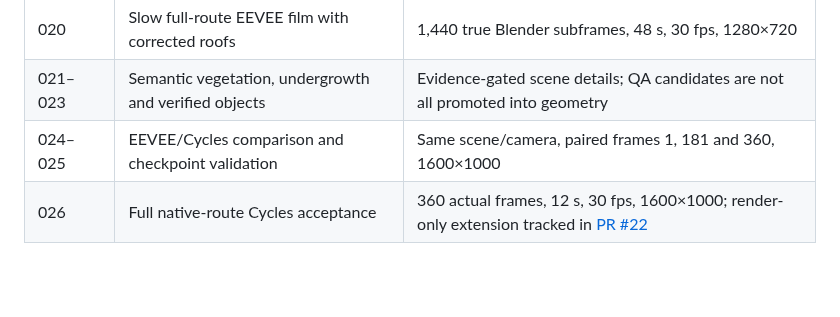
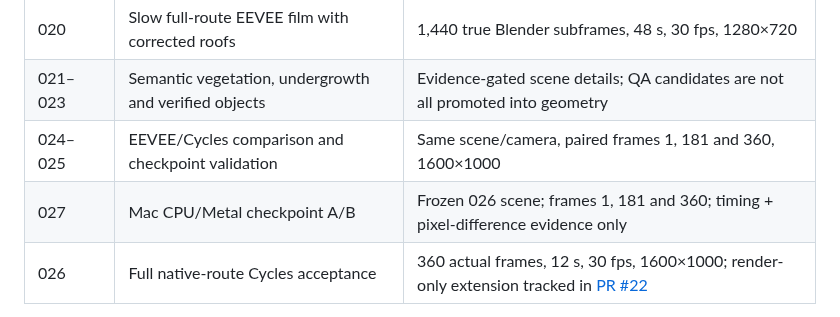
Before and after one commit to Dmitry-dev-pet/coimbra-video, a Markdown page: README.md, the part around the change. Rendered like a GitHub page; blank space fills up the shorter version.

Commit message:
docs: add Coimbra 027 Metal lane

```diff
--- a/README.md
+++ b/README.md
@@ -18,6 +18,7 @@ Read [AGENTS.md](AGENTS.md) before changing the project. Live branches, PRs, run
 | 020 | Slow full-route EEVEE film with corrected roofs | 1,440 true Blender subframes, 48 s, 30 fps, 1280×720 |
 | 021–023 | Semantic vegetation, undergrowth and verified objects | Evidence-gated scene details; QA candidates are not all promoted into geometry |
 | 024–025 | EEVEE/Cycles comparison and checkpoint validation | Same scene/camera, paired frames 1, 181 and 360, 1600×1000 |
+| 027 | Mac CPU/Metal checkpoint A/B | Frozen 026 scene; frames 1, 181 and 360; timing + pixel-difference evidence only |
 | 026 | Full native-route Cycles acceptance | 360 actual frames, 12 s, 30 fps, 1600×1000; render-only extension tracked in [PR #22](https://github.com/Dmitry-dev-pet/coimbra-video/pull/22) |
 
 **020 and 026 are different deliveries.** The 48-second EEVEE version is preserved; the 12-second Cycles acceptance pass does not overwrite or silently retime it. Renderer promotion does not imply that all asset/geometry realism issues are solved.
```
